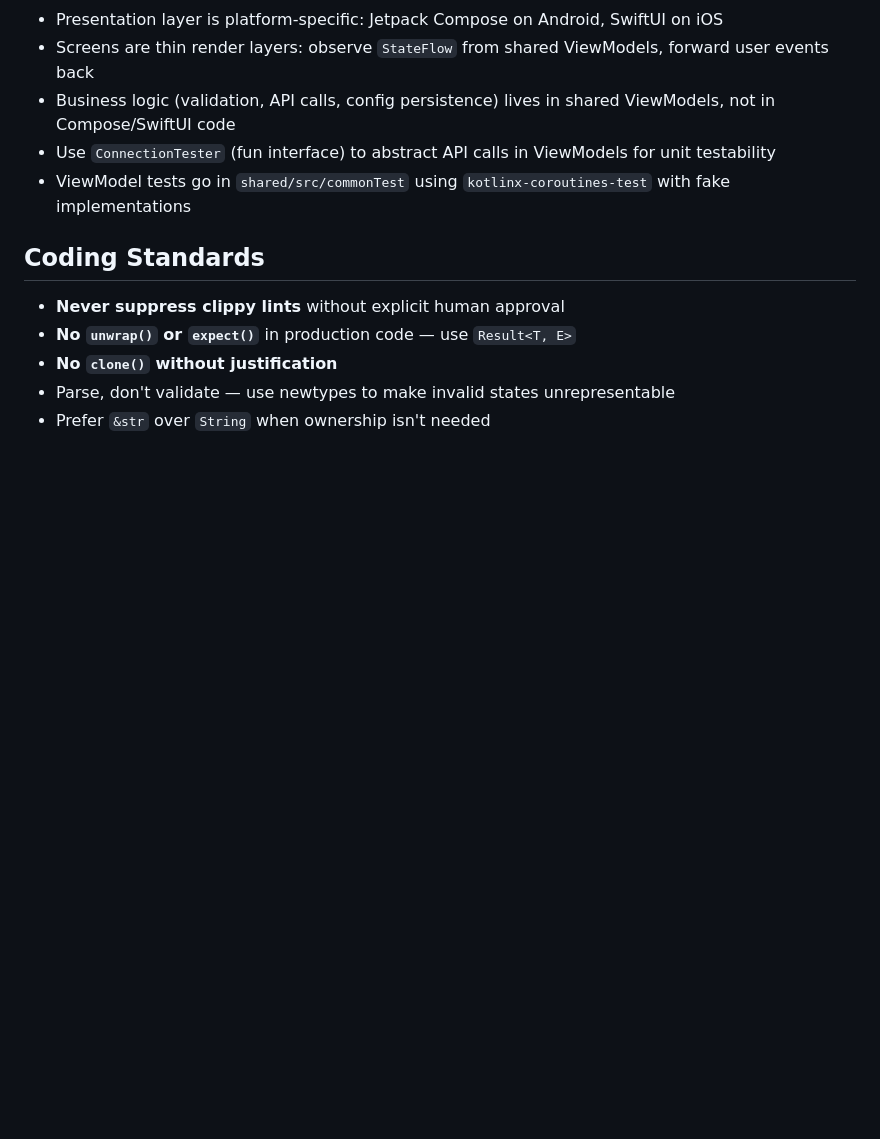
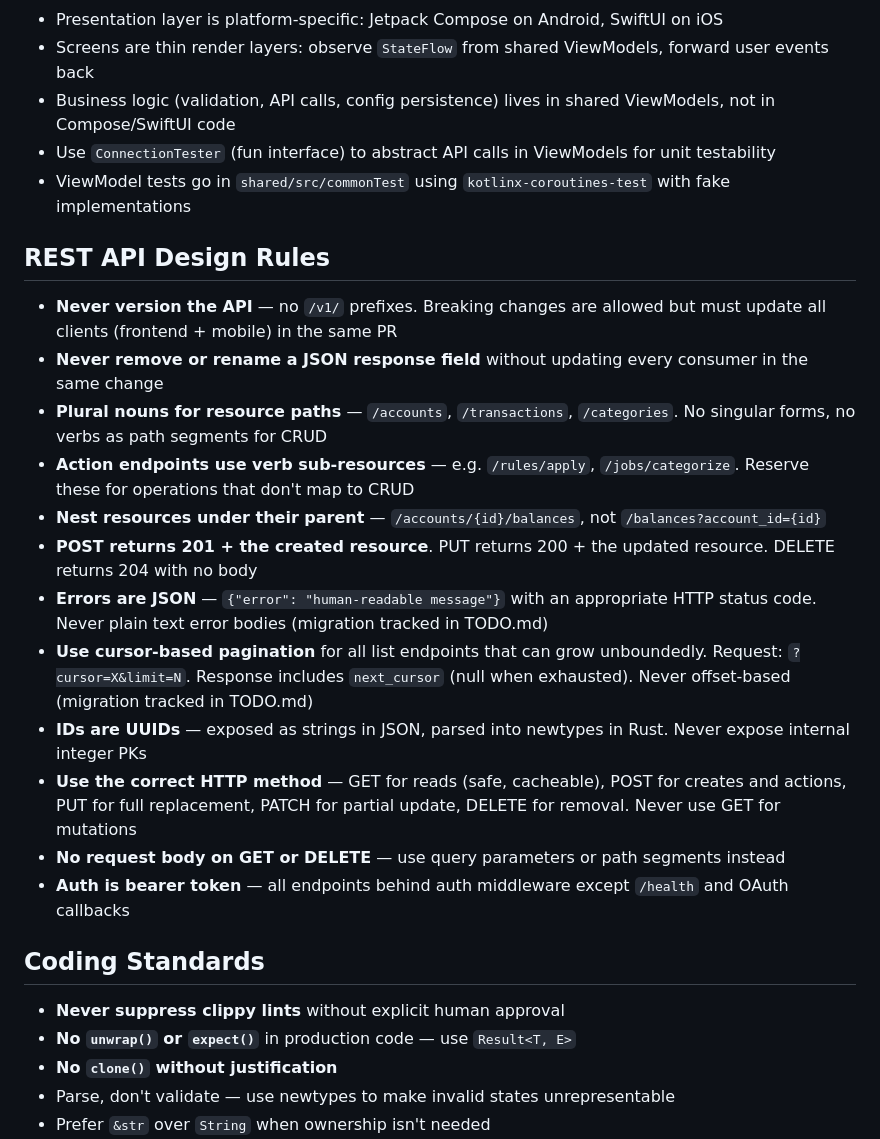
Before and after one commit to jeevcat/budget, a Markdown page: CLAUDE.md, the part around the change. GitHub-like rendering; blank space fills up the shorter version.

Commit message:
Add REST API design rules and API improvement TODOs
Co-Authored-By: Claude Opus 4.6 <noreply@anthropic.com>

```diff
--- a/CLAUDE.md
+++ b/CLAUDE.md
@@ -84,6 +84,21 @@ Path is determined by `confy` via the `directories` crate. Run `cargo run -- con
 - Use `ConnectionTester` (fun interface) to abstract API calls in ViewModels for unit testability
 - ViewModel tests go in `shared/src/commonTest` using `kotlinx-coroutines-test` with fake implementations
 
+## REST API Design Rules
+
+- **Never version the API** — no `/v1/` prefixes. Breaking changes are allowed but must update all clients (frontend + mobile) in the same PR
+- **Never remove or rename a JSON response field** without updating every consumer in the same change
+- **Plural nouns for resource paths** — `/accounts`, `/transactions`, `/categories`. No singular forms, no verbs as path segments for CRUD
+- **Action endpoints use verb sub-resources** — e.g. `/rules/apply`, `/jobs/categorize`. Reserve these for operations that don't map to CRUD
+- **Nest resources under their parent** — `/accounts/{id}/balances`, not `/balances?account_id={id}`
+- **POST returns 201 + the created resource**. PUT returns 200 + the updated resource. DELETE returns 204 with no body
+- **Errors are JSON** — `{"error": "human-readable message"}` with an appropriate HTTP status code. Never plain text error bodies (migration tracked in TODO.md)
+- **Use cursor-based pagination** for all list endpoints that can grow unboundedly. Request: `?cursor=X&limit=N`. Response includes `next_cursor` (null when exhausted). Never offset-based (migration tracked in TODO.md)
+- **IDs are UUIDs** — exposed as strings in JSON, parsed into newtypes in Rust. Never expose internal integer PKs
+- **Use the correct HTTP method** — GET for reads (safe, cacheable), POST for creates and actions, PUT for full replacement, PATCH for partial update, DELETE for removal. Never use GET for mutations
+- **No request body on GET or DELETE** — use query parameters or path segments instead
+- **Auth is bearer token** — all endpoints behind auth middleware except `/health` and OAuth callbacks
+
 ## Coding Standards
 
 - **Never suppress clippy lints** without explicit human approval
```
Also changed, not shown: TODO.md (+6 -0 lines).
